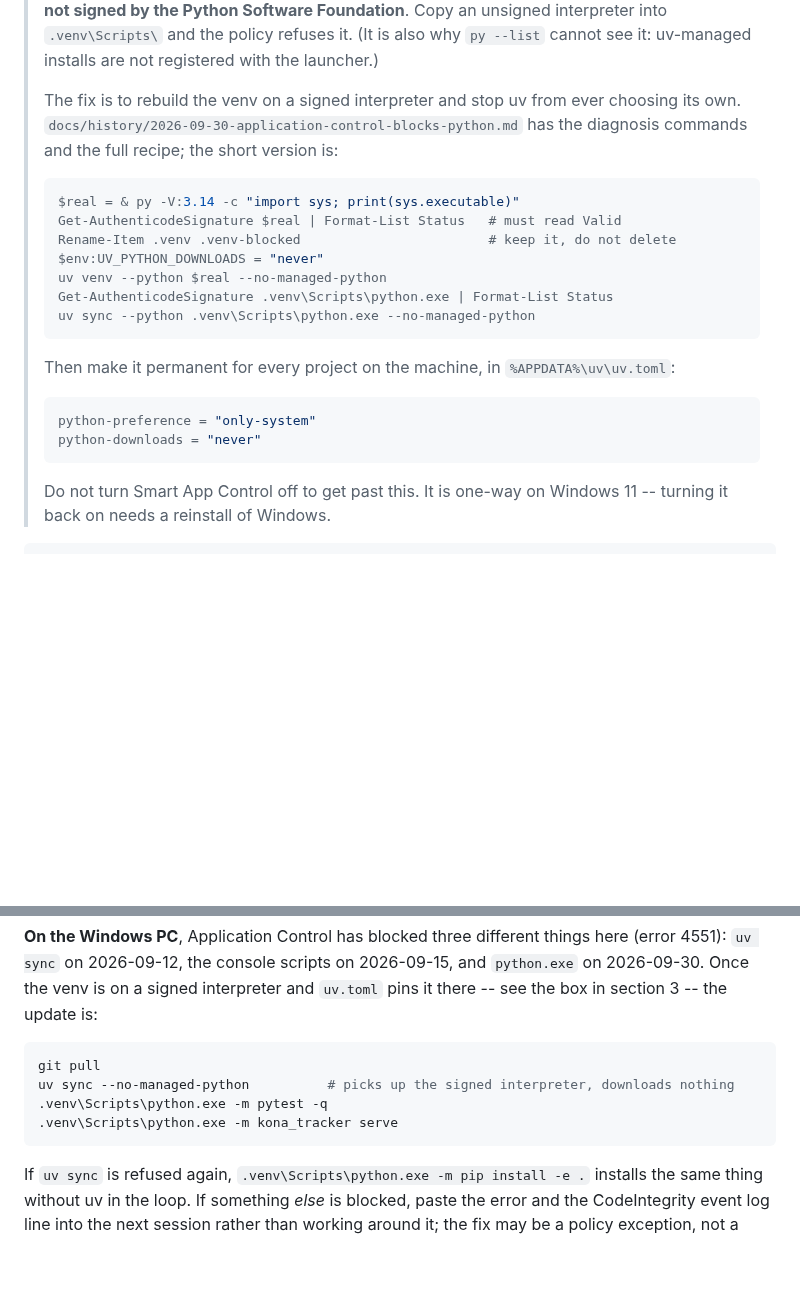
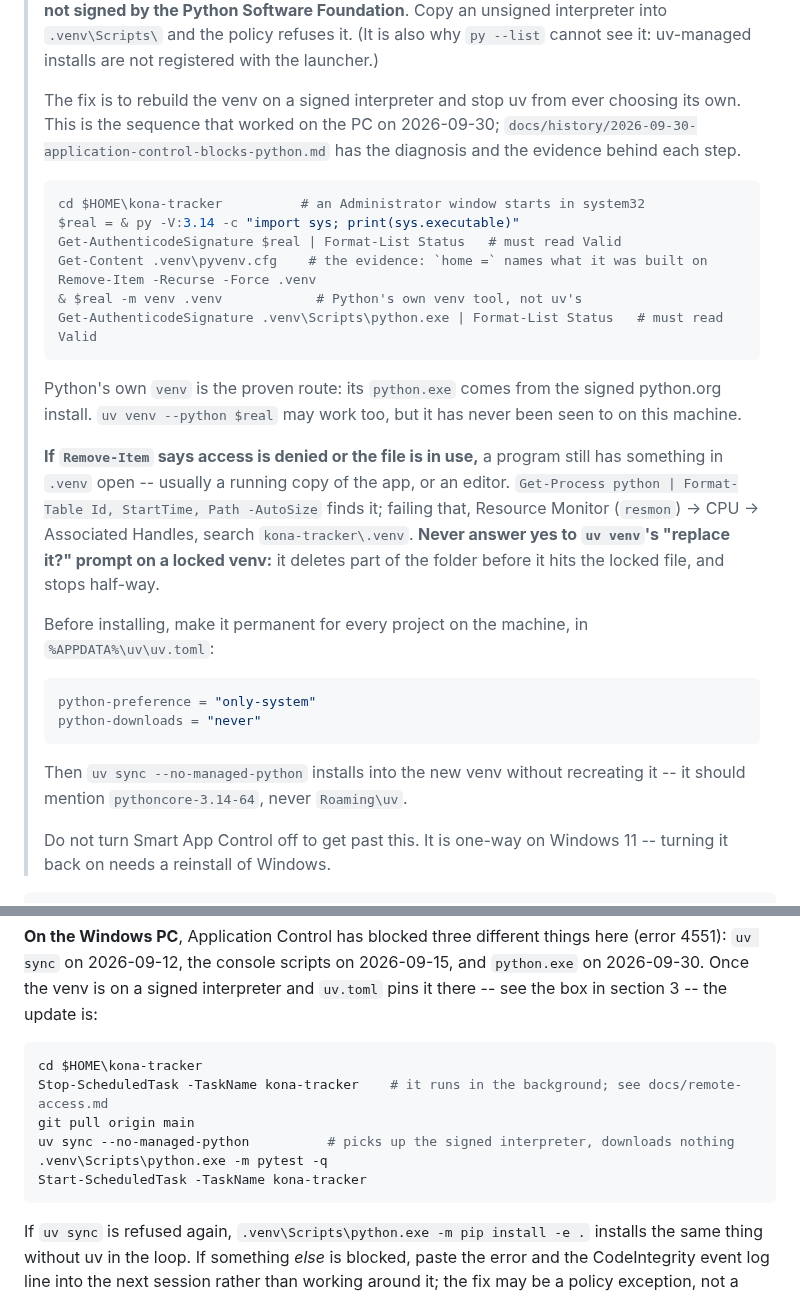
Before and after one commit to chris-suryo/kona-tracker, a Markdown page: docs/first-run.md, 2 parts joined by grey strips. Rendered like a GitHub page; blank space fills up the shorter version.

````diff
--- a/docs/first-run.md
+++ b/docs/first-run.md
@@ -115,26 +115,42 @@ the passcode. To force every phone to log in again, change `KONA_SECRET` too.
 > installs are not registered with the launcher.)
 >
 > The fix is to rebuild the venv on a signed interpreter and stop uv from ever
-> choosing its own. `docs/history/2026-09-30-application-control-blocks-python.md`
-> has the diagnosis commands and the full recipe; the short version is:
+> choosing its own. This is the sequence that worked on the PC on 2026-09-30;
+> `docs/history/2026-09-30-application-control-blocks-python.md` has the
+> diagnosis and the evidence behind each step.
 >
 > ```powershell
+> cd $HOME\kona-tracker          # an Administrator window starts in system32
 > $real = & py -V:3.14 -c "import sys; print(sys.executable)"
 > Get-AuthenticodeSignature $real | Format-List Status   # must read Valid
-> Rename-Item .venv .venv-blocked                        # keep it, do not delete
-> $env:UV_PYTHON_DOWNLOADS = "never"
-> uv venv --python $real --no-managed-python
-> Get-AuthenticodeSignature .venv\Scripts\python.exe | Format-List Status
-> uv sync --python .venv\Scripts\python.exe --no-managed-python
+> Get-Content .venv\pyvenv.cfg    # the evidence: `home =` names what it was built on
+> Remove-Item -Recurse -Force .venv
+> & $real -m venv .venv            # Python's own venv tool, not uv's
+> Get-AuthenticodeSignature .venv\Scripts\python.exe | Format-List Status   # must read Valid
 > ```
 >
-> Then make it permanent for every project on the machine, in
+> Python's own `venv` is the proven route: its `python.exe` comes from the
+> signed python.org install. `uv venv --python $real` may work too, but it has
+> never been seen to on this machine.
+>
+> **If `Remove-Item` says access is denied or the file is in use,** a program
+> still has something in `.venv` open -- usually a running copy of the app, or
+> an editor. `Get-Process python | Format-Table Id, StartTime, Path -AutoSize`
+> finds it; failing that, Resource Monitor (`resmon`) → CPU → Associated
+> Handles, search `kona-tracker\.venv`. **Never answer yes to `uv venv`'s
+> "replace it?" prompt on a locked venv:** it deletes part of the folder before
+> it hits the locked file, and stops half-way.
+>
+> Before installing, make it permanent for every project on the machine, in
 > `%APPDATA%\uv\uv.toml`:
 >
 > ```toml
 > python-preference = "only-system"
 > python-downloads = "never"
 > ```
+>
+> Then `uv sync --no-managed-python` installs into the new venv without
+> recreating it -- it should mention `pythoncore-3.14-64`, never `Roaming\uv`.
 >
 > Do not turn Smart App Control off to get past this. It is one-way on
 > Windows 11 -- turning it back on needs a reinstall of Windows.
@@ -408,10 +424,12 @@ and `python.exe` on 2026-09-30. Once the venv is on a signed interpreter and
 `uv.toml` pins it there -- see the box in section 3 -- the update is:
 
 ```powershell
-git pull
+cd $HOME\kona-tracker
+Stop-ScheduledTask -TaskName kona-tracker    # it runs in the background; see docs/remote-access.md
+git pull origin main
 uv sync --no-managed-python          # picks up the signed interpreter, downloads nothing
 .venv\Scripts\python.exe -m pytest -q
-.venv\Scripts\python.exe -m kona_tracker serve
+Start-ScheduledTask -TaskName kona-tracker
 ```
 
 If `uv sync` is refused again, `.venv\Scripts\python.exe -m pip install -e .`
````
Also changed, not shown: docs/history/2026-09-30-application-control-blocks-python.md (+83 -33 lines).
